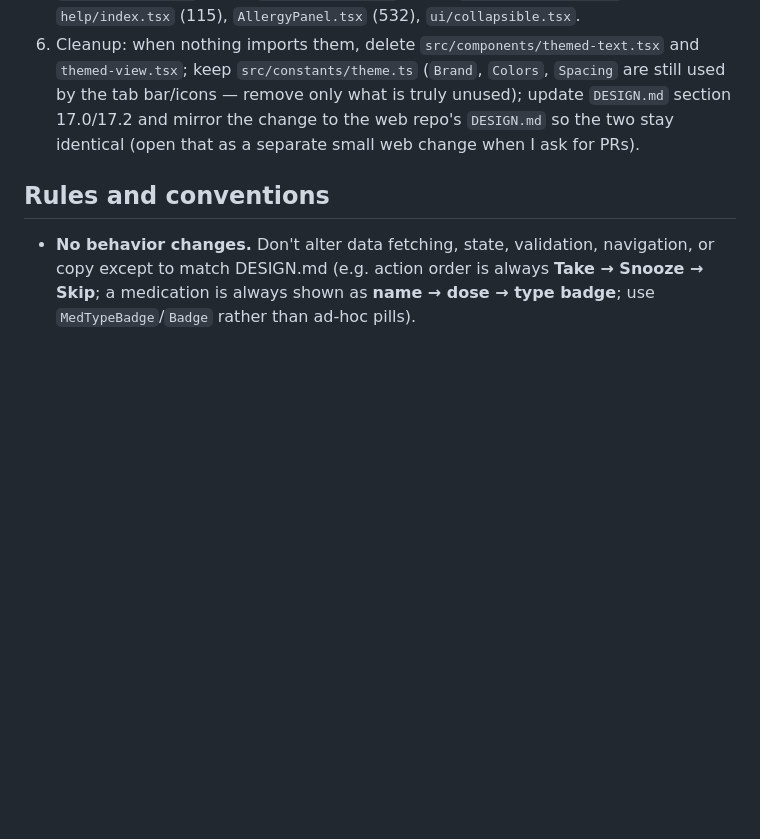
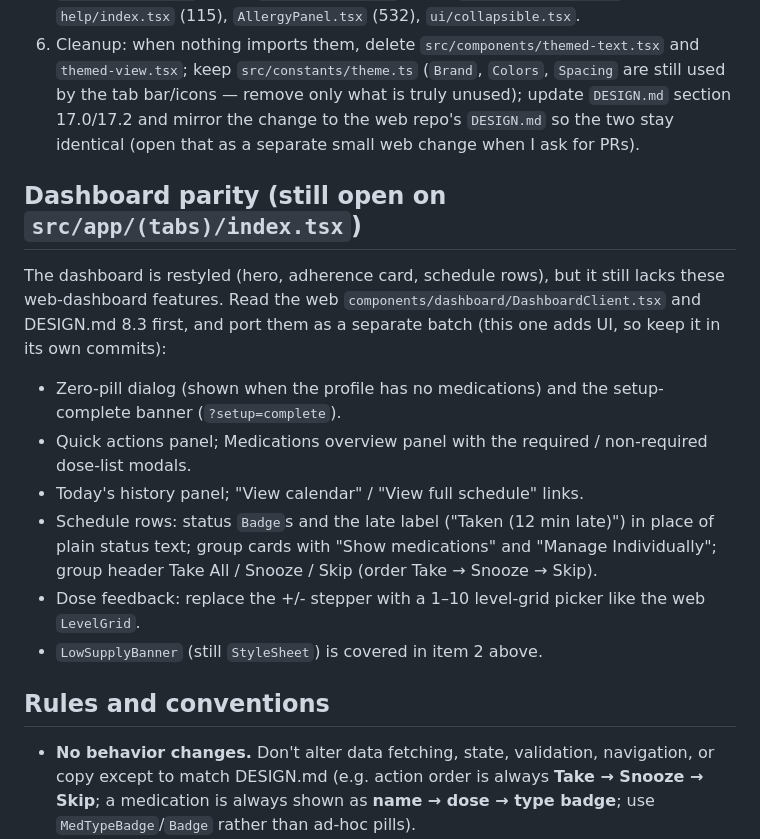
Before and after one commit to rudyjm3/rx-tracker-app, a Markdown page: docs/prompts/migrate-screens-to-nativewind.md, the part around the change. Rendered like a GitHub page; blank space fills up the shorter version.

Commit message:
Add dashboard parity section to NativeWind migration prompt
Co-Authored-By: Claude Sonnet 5.5 <noreply@anthropic.com>
Claude-Session: https://claude.ai/code/session_013EtQRJUPctXQ4qMvcMmDfg

```diff
--- a/docs/prompts/migrate-screens-to-nativewind.md
+++ b/docs/prompts/migrate-screens-to-nativewind.md
@@ -24,6 +24,17 @@ Do them in this order, committing after each batch:
 5. Everything else: `family/*` (index, new, [id]), `groups/*` (index, new, [id]), `history/index.tsx` (731), `profile/index.tsx` (302), `onboarding/index.tsx` (196), `help/index.tsx` (115), `AllergyPanel.tsx` (532), `ui/collapsible.tsx`.
 6. Cleanup: when nothing imports them, delete `src/components/themed-text.tsx` and `themed-view.tsx`; keep `src/constants/theme.ts` (`Brand`, `Colors`, `Spacing` are still used by the tab bar/icons — remove only what is truly unused); update `DESIGN.md` section 17.0/17.2 and mirror the change to the web repo's `DESIGN.md` so the two stay identical (open that as a separate small web change when I ask for PRs).
 
+## Dashboard parity (still open on `src/app/(tabs)/index.tsx`)
+
+The dashboard is restyled (hero, adherence card, schedule rows), but it still lacks these web-dashboard features. Read the web `components/dashboard/DashboardClient.tsx` and DESIGN.md 8.3 first, and port them as a separate batch (this one adds UI, so keep it in its own commits):
+
+- Zero-pill dialog (shown when the profile has no medications) and the setup-complete banner (`?setup=complete`).
+- Quick actions panel; Medications overview panel with the required / non-required dose-list modals.
+- Today's history panel; "View calendar" / "View full schedule" links.
+- Schedule rows: status `Badge`s and the late label ("Taken (12 min late)") in place of plain status text; group cards with "Show medications" and "Manage Individually"; group header Take All / Snooze / Skip (order Take → Snooze → Skip).
+- Dose feedback: replace the +/- stepper with a 1–10 level-grid picker like the web `LevelGrid`.
+- `LowSupplyBanner` (still `StyleSheet`) is covered in item 2 above.
+
 ## Rules and conventions
 
 - **No behavior changes.** Don't alter data fetching, state, validation, navigation, or copy except to match DESIGN.md (e.g. action order is always **Take → Snooze → Skip**; a medication is always shown as **name → dose → type badge**; use `MedTypeBadge`/`Badge` rather than ad-hoc pills).
```
